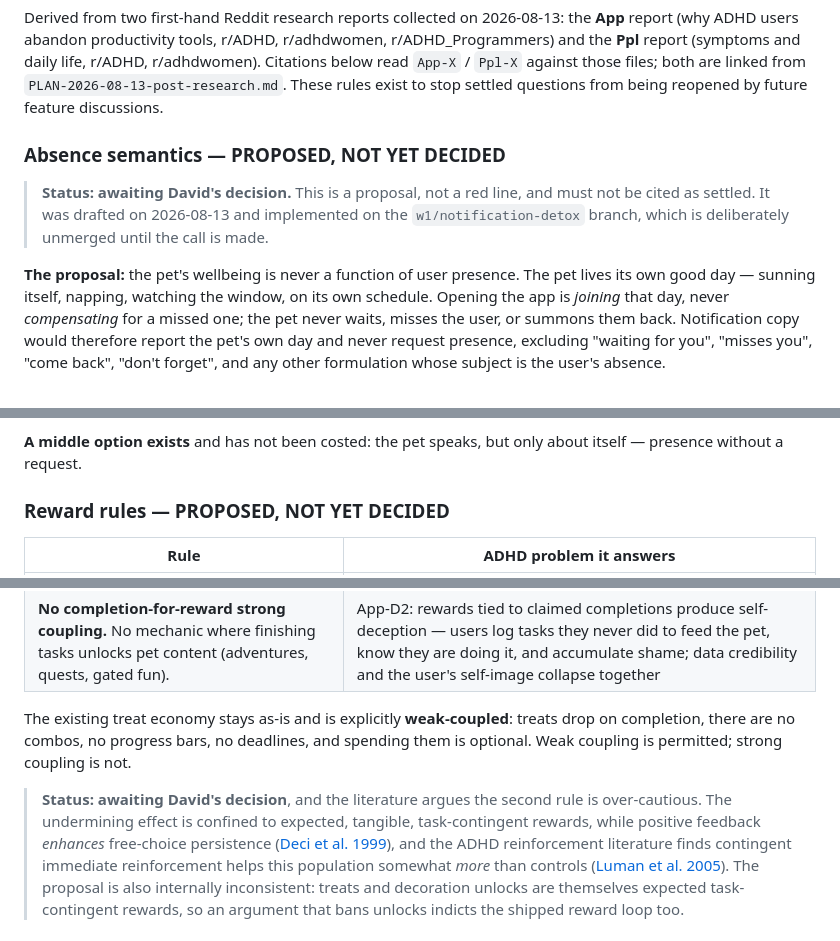
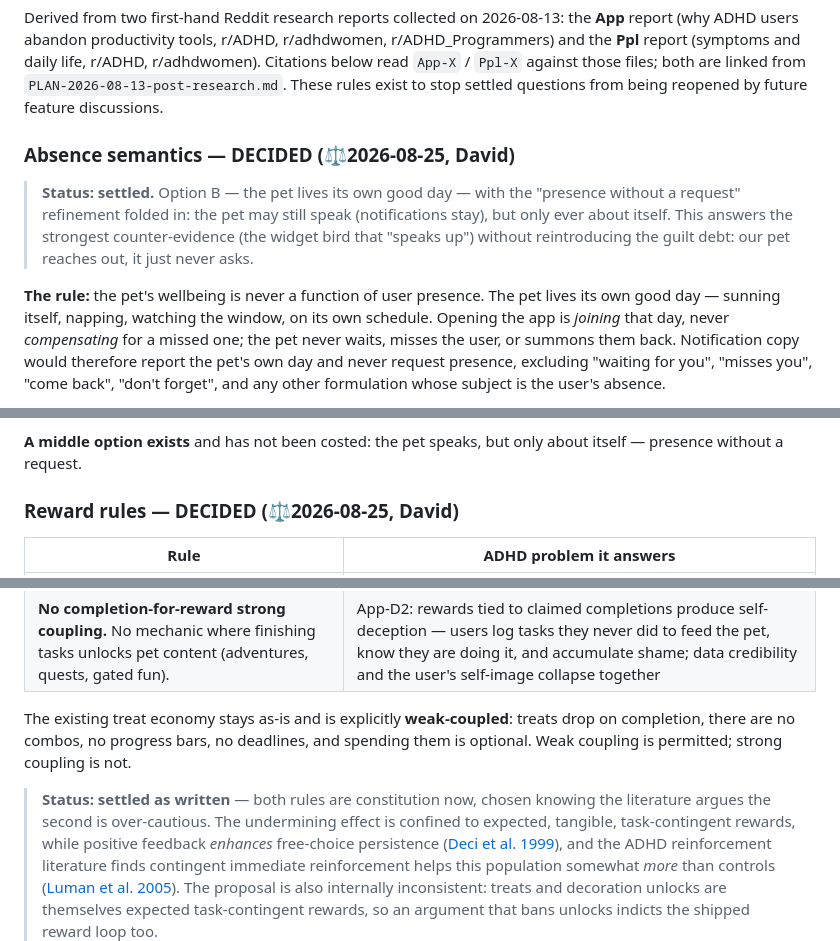
Before and after one commit to tianpingdeng112233-cell/pettodo, a Markdown page: docs/PRODUCT-PRINCIPLES.md, 3 parts joined by grey strips. Drawn GitHub-style.

Commit message:
docs: settle absence semantics (own good day) and reward rules as constitution
Co-Authored-By: Claude Fable 5 <noreply@anthropic.com>

```diff
--- a/docs/PRODUCT-PRINCIPLES.md
+++ b/docs/PRODUCT-PRINCIPLES.md
@@ -34,14 +34,15 @@ r/ADHD, r/adhdwomen). Citations below read `App-X` / `Ppl-X` against those files
 both are linked from `PLAN-2026-08-13-post-research.md`. These rules exist to stop
 settled questions from being reopened by future feature discussions.
 
-### Absence semantics — PROPOSED, NOT YET DECIDED
+### Absence semantics — DECIDED (⚖️2026-08-25, David)
 
-> **Status: awaiting David's decision.** This is a proposal, not a red line, and
-> must not be cited as settled. It was drafted on 2026-08-13 and implemented on
-> the `w1/notification-detox` branch, which is deliberately unmerged until the
-> call is made.
+> **Status: settled.** Option B — the pet lives its own good day — with the
+> "presence without a request" refinement folded in: the pet may still speak
+> (notifications stay), but only ever about itself. This answers the
+> strongest counter-evidence (the widget bird that "speaks up") without
+> reintroducing the guilt debt: our pet reaches out, it just never asks.
 
-**The proposal:** the pet's wellbeing is never a function of user presence. The
+**The rule:** the pet's wellbeing is never a function of user presence. The
 pet lives its own good day — sunning itself, napping, watching the window, on
 its own schedule. Opening the app is *joining* that day, never *compensating*
 for a missed one; the pet never waits, misses the user, or summons them back.
@@ -66,7 +67,7 @@ abandonment.
 **A middle option exists** and has not been costed: the pet speaks, but only
 about itself — presence without a request.
 
-### Reward rules — PROPOSED, NOT YET DECIDED
+### Reward rules — DECIDED (⚖️2026-08-25, David)
 
 | Rule | ADHD problem it answers |
 |---|---|
@@ -77,8 +78,8 @@ The existing treat economy stays as-is and is explicitly **weak-coupled**: treat
 drop on completion, there are no combos, no progress bars, no deadlines, and
 spending them is optional. Weak coupling is permitted; strong coupling is not.
 
-> **Status: awaiting David's decision**, and the literature argues the second
-> rule is over-cautious. The undermining effect is confined to expected,
+> **Status: settled as written** — both rules are constitution now, chosen
+> knowing the literature argues the second is over-cautious. The undermining effect is confined to expected,
 > tangible, task-contingent rewards, while positive feedback *enhances*
 > free-choice persistence ([Deci et al. 1999](https://doi.org/10.1037/0033-2909.125.6.627)),
 > and the ADHD reinforcement literature finds contingent immediate
```
